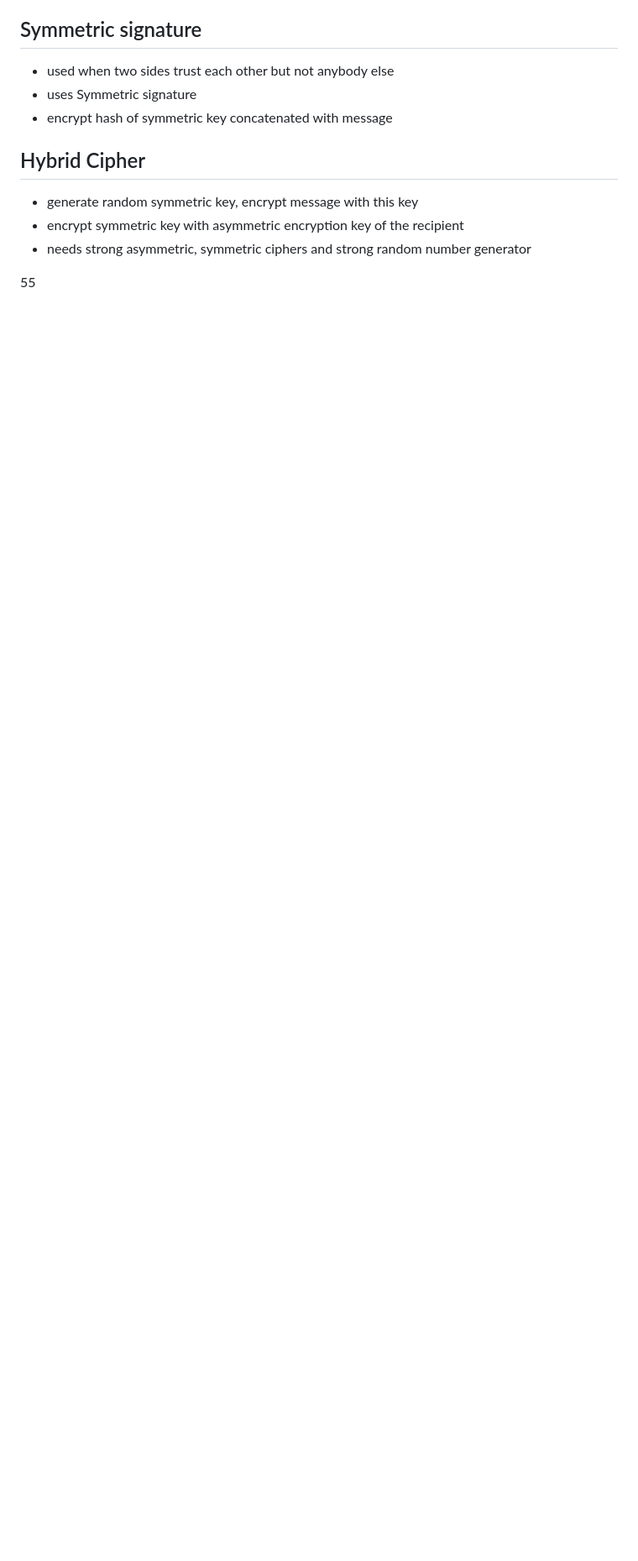
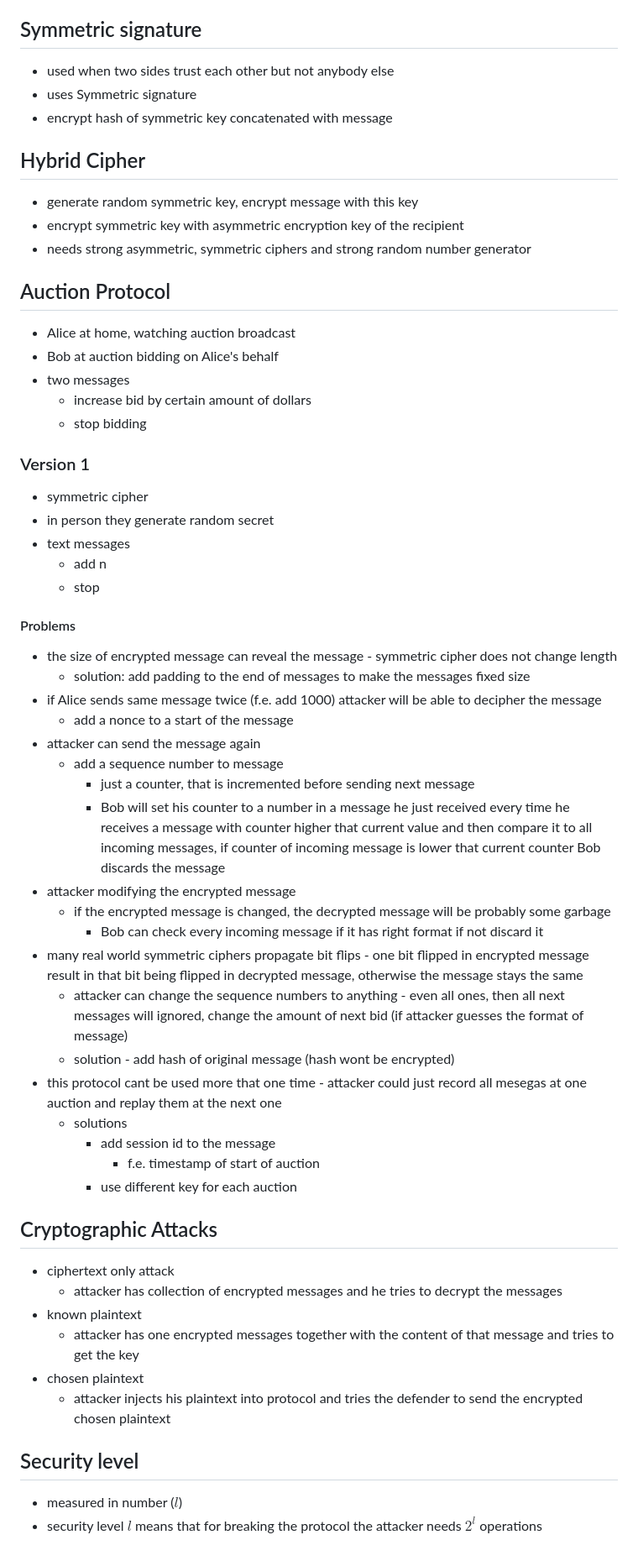
Before and after one commit to jarosmat/SchoolWork, a Markdown page: IntroToCrypto/lecture1.md, the part around one of its changes. Shown at 84% size. Rendered like a GitHub page; blank space fills up the shorter version.

Commit message:
Complete lecture 1

```diff
--- a/IntroToCrypto/lecture1.md
+++ b/IntroToCrypto/lecture1.md
@@ -68,4 +70,54 @@ signing fails
 - encrypt symmetric key with asymmetric encryption key of the recipient
 - needs strong asymmetric, symmetric ciphers and strong random number generator
 
-55
+## Auction Protocol
+- Alice at home, watching auction broadcast
+- Bob at auction bidding on Alice's behalf
+- two messages
+  - increase bid by certain amount of dollars
+  - stop bidding
+
+### Version 1
+- symmetric cipher
+- in person they generate random secret
+- text messages
+  - add n
+  - stop
+
+#### Problems
+- the size of encrypted message can reveal the message - symmetric cipher does not change length
+  - solution: add padding to the end of messages to make the messages fixed size
+- if Alice sends same message twice (f.e. add 1000) attacker will be able to decipher the message
+  - add a nonce to a start of the message
+- attacker can send the message again
+  - add a sequence number to message
+    - just a counter, that is incremented before sending next message
+    - Bob will set his counter to a number in a message he just received every time he receives a message with counter
+    higher that current value and then compare it to all incoming messages, if counter of incoming message is lower
+    that current counter Bob discards the message
+- attacker modifying the encrypted message
+  - if the encrypted message is changed, the decrypted message will be probably some garbage
+    - Bob can check every incoming message if it has right format if not discard it
+- many real world symmetric ciphers propagate bit flips - one bit flipped in encrypted message result in that bit being
+flipped in decrypted message, otherwise the message stays the same
+  - attacker can change the sequence numbers to anything - even all ones, then all next messages will ignored, change
+  the amount of next bid (if attacker guesses the format of message)
+  - solution - add hash of original message (hash wont be encrypted)
+- this protocol cant be used more that one time - attacker could just record all mesegas at one auction and replay them
+at the next one
+  - solutions
+    - add session id to the message
+      - f.e. timestamp of start of auction
+    - use different key for each auction
+
+## Cryptographic Attacks
+- ciphertext only attack
+  - attacker has collection of encrypted messages and he tries to decrypt the messages
+- known plaintext
+  - attacker has one encrypted messages together with the content of that message and tries to get the key
+- chosen plaintext
+  - attacker injects his plaintext into protocol and tries the defender to send the encrypted chosen plaintext
+
+## Security level
+- measured in number ($l$)
+- security level $l$ means that for breaking the protocol the attacker needs $2^l$ operations
```
Also changed, not shown: other parts of IntroToCrypto/lecture1.md (+2 -0 lines).
